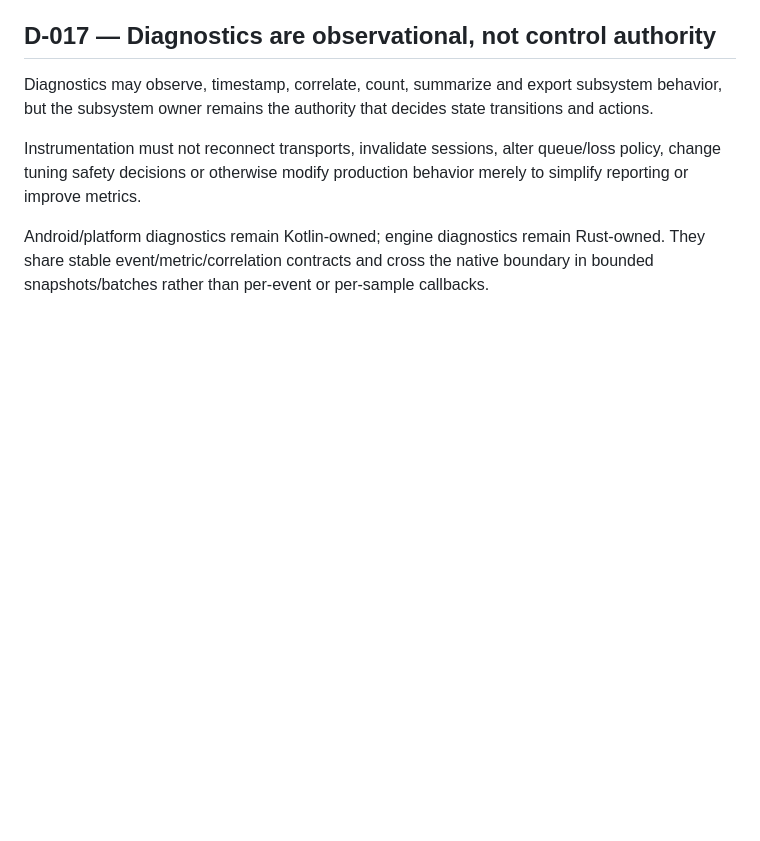
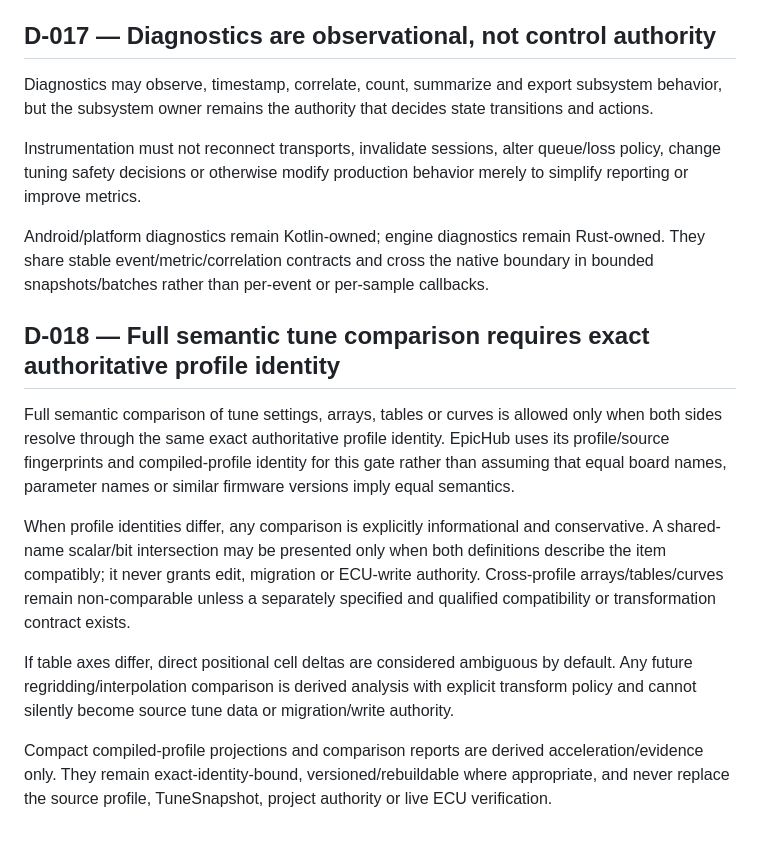
Before and after one commit to PJawZK/EpicHub-EpicEFI-Android, a Markdown page: docs/architecture/DECISIONS.md, the part around the change. Rendered like a GitHub page; blank space fills up the shorter version.

Commit message:
Lock exact-profile comparison authority

```diff
--- a/docs/architecture/DECISIONS.md
+++ b/docs/architecture/DECISIONS.md
@@ -112,3 +112,13 @@ Diagnostics may observe, timestamp, correlate, count, summarize and export subsy
 Instrumentation must not reconnect transports, invalidate sessions, alter queue/loss policy, change tuning safety decisions or otherwise modify production behavior merely to simplify reporting or improve metrics.
 
 Android/platform diagnostics remain Kotlin-owned; engine diagnostics remain Rust-owned. They share stable event/metric/correlation contracts and cross the native boundary in bounded snapshots/batches rather than per-event or per-sample callbacks.
+
+## D-018 — Full semantic tune comparison requires exact authoritative profile identity
+
+Full semantic comparison of tune settings, arrays, tables or curves is allowed only when both sides resolve through the same exact authoritative profile identity. EpicHub uses its profile/source fingerprints and compiled-profile identity for this gate rather than assuming that equal board names, parameter names or similar firmware versions imply equal semantics.
+
+When profile identities differ, any comparison is explicitly informational and conservative. A shared-name scalar/bit intersection may be presented only when both definitions describe the item compatibly; it never grants edit, migration or ECU-write authority. Cross-profile arrays/tables/curves remain non-comparable unless a separately specified and qualified compatibility or transformation contract exists.
+
+If table axes differ, direct positional cell deltas are considered ambiguous by default. Any future regridding/interpolation comparison is derived analysis with explicit transform policy and cannot silently become source tune data or migration/write authority.
+
+Compact compiled-profile projections and comparison reports are derived acceleration/evidence only. They remain exact-identity-bound, versioned/rebuildable where appropriate, and never replace the source profile, TuneSnapshot, project authority or live ECU verification.
```
